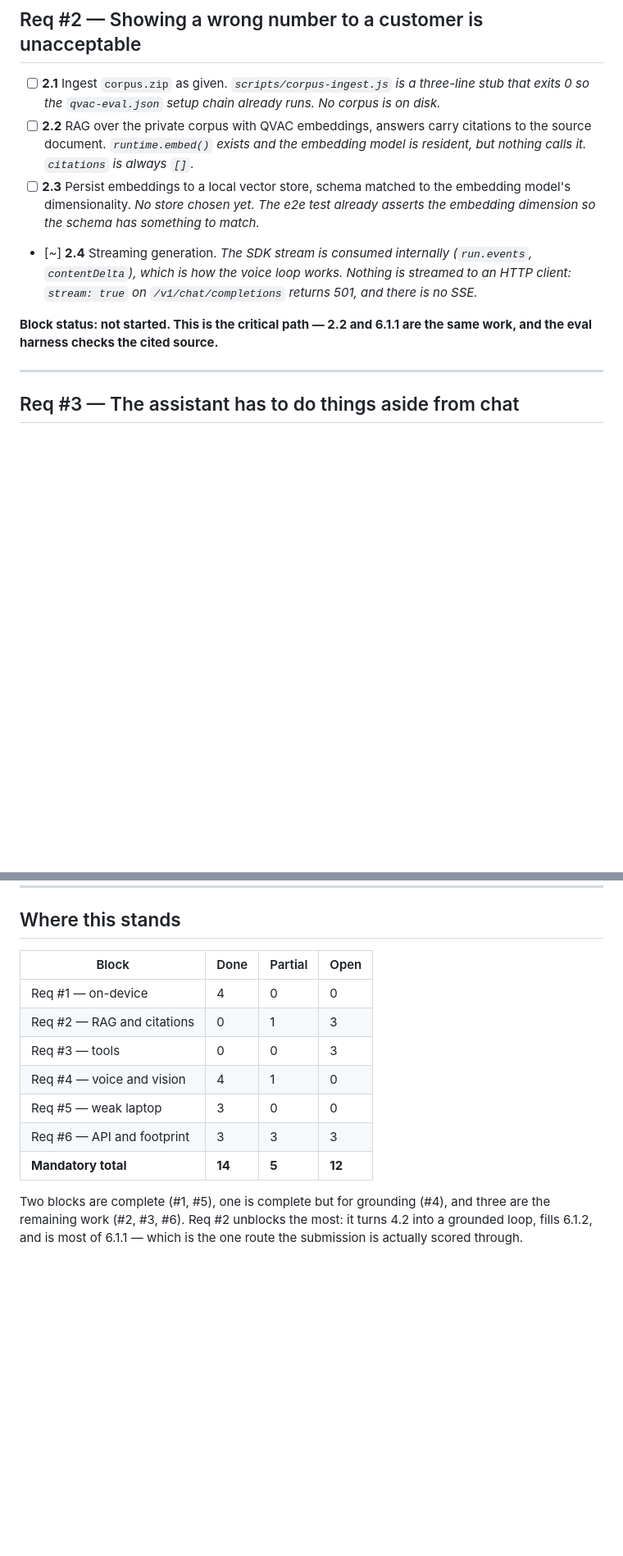
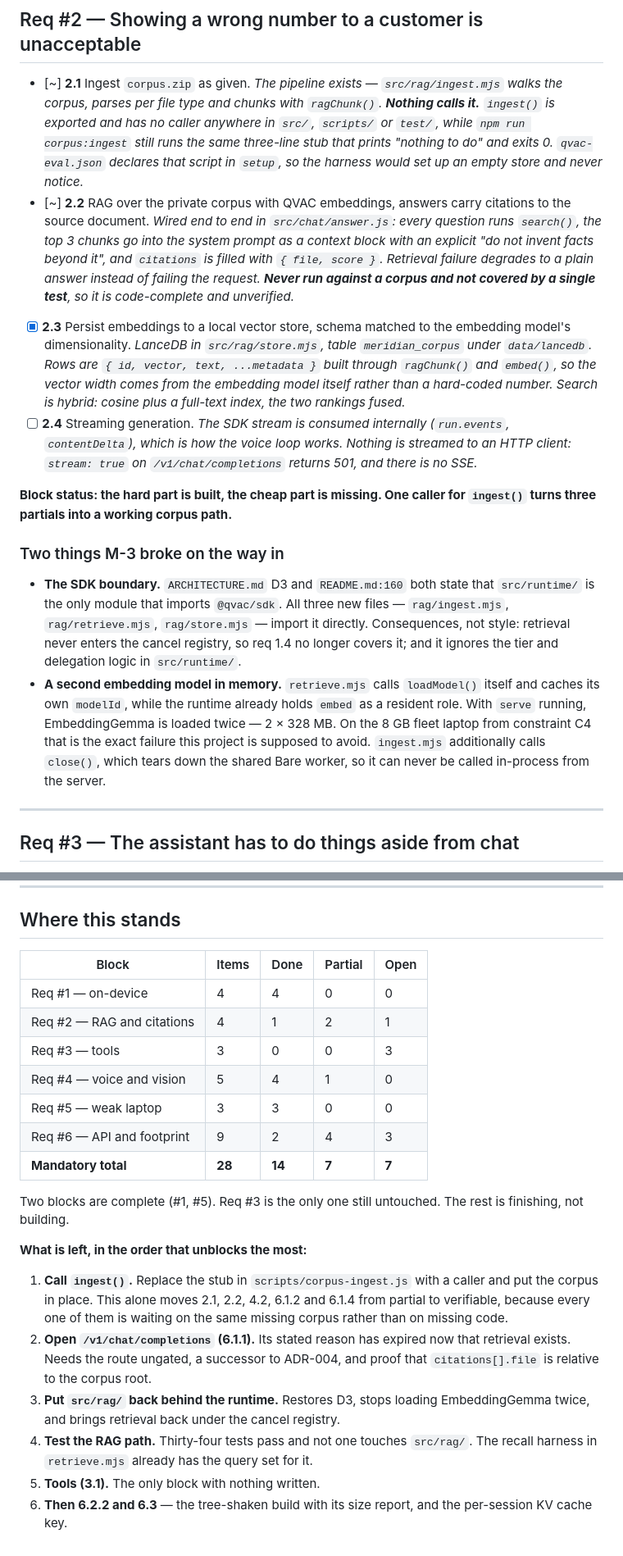
Before and after one commit to QExperiments/desktop, a Markdown page: docs/requirements-checklist.md, 2 parts joined by grey strips. Shown at 82% size. Rendered like a GitHub page; blank space fills up the shorter version.

Commit message:
N-8: Re-check the checklist against the merged RAG work
PR #22 landed ingestion, a LanceDB store, hybrid retrieval and grounding
in chat/answer.js, so Req #2 changed shape: 2.3 is done, 2.1 and 2.2 are
code-complete but unreachable, and 4.2, 6.1.2 and 6.1.4 move with them.

Nothing calls ingest(). It is exported with no caller, while
scripts/corpus-ingest.js is still the stub that qvac-eval.json names in
setup, so the harness would build an empty store and not notice. That one
missing caller is what five partial items are waiting on.

Two regressions worth naming: rag/*.mjs import the SDK directly, which
breaks D3 and leaves retrieval outside the cancel registry, and
retrieve.mjs loads its own embedding model beside the resident one --
2 x 328 MB on the 8 GB laptop the tiering exists for.

Also corrects the previous total row: 28 mandatory items, not 31. The
per-block numbers were right, the sum was not.

Co-Authored-By: Claude Opus 5 (1M context) <noreply@anthropic.com>

```diff
--- a/docs/requirements-checklist.md
+++ b/docs/requirements-checklist.md
@@ -36,24 +37,51 @@ that are not code.
 
 ## Req #2 — Showing a wrong number to a customer is unacceptable
 
-- [ ] **2.1** Ingest `corpus.zip` as given.
-  *`scripts/corpus-ingest.js` is a three-line stub that exits 0 so the
-  `qvac-eval.json` setup chain already runs. No corpus is on disk.*
-- [ ] **2.2** RAG over the private corpus with QVAC embeddings, answers carry
+- [~] **2.1** Ingest `corpus.zip` as given.
+  *The pipeline exists — `src/rag/ingest.mjs` walks the corpus, parses per file
+  type and chunks with `ragChunk()`. **Nothing calls it.** `ingest()` is
+  exported and has no caller anywhere in `src/`, `scripts/` or `test/`, while
+  `npm run corpus:ingest` still runs the same three-line stub that prints
+  "nothing to do" and exits 0. `qvac-eval.json` declares that script in `setup`,
+  so the harness would set up an empty store and never notice.*
+- [~] **2.2** RAG over the private corpus with QVAC embeddings, answers carry
   citations to the source document.
-  *`runtime.embed()` exists and the embedding model is resident, but nothing
-  calls it. `citations` is always `[]`.*
-- [ ] **2.3** Persist embeddings to a local vector store, schema matched to the
+  *Wired end to end in `src/chat/answer.js`: every question runs `search()`,
+  the top 3 chunks go into the system prompt as a context block with an explicit
+  "do not invent facts beyond it", and `citations` is filled with
+  `{ file, score }`. Retrieval failure degrades to a plain answer instead of
+  failing the request. **Never run against a corpus and not covered by a single
+  test**, so it is code-complete and unverified.*
+- [x] **2.3** Persist embeddings to a local vector store, schema matched to the
   embedding model's dimensionality.
-  *No store chosen yet. The e2e test already asserts the embedding dimension so
-  the schema has something to match.*
-- [~] **2.4** Streaming generation.
+  *LanceDB in `src/rag/store.mjs`, table `meridian_corpus` under `data/lancedb`.
+  Rows are `{ id, vector, text, ...metadata }` built through `ragChunk()` and
+  `embed()`, so the vector width comes from the embedding model itself rather
+  than a hard-coded number. Search is hybrid: cosine plus a full-text index,
+  the two rankings fused.*
+- [ ] **2.4** Streaming generation.
   *The SDK stream is consumed internally (`run.events`, `contentDelta`), which
   is how the voice loop works. Nothing is streamed to an HTTP client:
   `stream: true` on `/v1/chat/completions` returns 501, and there is no SSE.*
 
-**Block status: not started. This is the critical path — 2.2 and 6.1.1 are the
-same work, and the eval harness checks the cited source.**
+**Block status: the hard part is built, the cheap part is missing. One caller
+for `ingest()` turns three partials into a working corpus path.**
+
+### Two things M-3 broke on the way in
+
+- **The SDK boundary.** `ARCHITECTURE.md` D3 and `README.md:160` both state that
+  `src/runtime/` is the only module that imports `@qvac/sdk`. All three new
+  files — `rag/ingest.mjs`, `rag/retrieve.mjs`, `rag/store.mjs` — import it
+  directly. Consequences, not style: retrieval never enters the cancel registry,
+  so req 1.4 no longer covers it; and it ignores the tier and delegation logic
+  in `src/runtime/`.
+- **A second embedding model in memory.** `retrieve.mjs` calls `loadModel()`
+  itself and caches its own `modelId`, while the runtime already holds `embed`
+  as a resident role. With `serve` running, EmbeddingGemma is loaded twice —
+  2 × 328 MB. On the 8 GB fleet laptop from constraint C4 that is the exact
+  failure this project is supposed to avoid. `ingest.mjs` additionally calls
+  `close()`, which tears down the shared Bare worker, so it can never be called
+  in-process from the server.
 
 ---
 
@@ -249,17 +283,32 @@ start while Req #2, #3 and 6.1.1/6.2.2/6.3 are open.
 
 ## Where this stands
 
-| Block | Done | Partial | Open |
-|---|---|---|---|
-| Req #1 — on-device | 4 | 0 | 0 |
-| Req #2 — RAG and citations | 0 | 1 | 3 |
-| Req #3 — tools | 0 | 0 | 3 |
-| Req #4 — voice and vision | 4 | 1 | 0 |
-| Req #5 — weak laptop | 3 | 0 | 0 |
-| Req #6 — API and footprint | 3 | 3 | 3 |
-| **Mandatory total** | **14** | **5** | **12** |
+| Block | Items | Done | Partial | Open |
+|---|---|---|---|---|
+| Req #1 — on-device | 4 | 4 | 0 | 0 |
+| Req #2 — RAG and citations | 4 | 1 | 2 | 1 |
+| Req #3 — tools | 3 | 0 | 0 | 3 |
+| Req #4 — voice and vision | 5 | 4 | 1 | 0 |
+| Req #5 — weak laptop | 3 | 3 | 0 | 0 |
+| Req #6 — API and footprint | 9 | 2 | 4 | 3 |
+| **Mandatory total** | **28** | **14** | **7** | **7** |
 
-Two blocks are complete (#1, #5), one is complete but for grounding (#4), and
-three are the remaining work (#2, #3, #6). Req #2 unblocks the most: it turns
-4.2 into a grounded loop, fills 6.1.2, and is most of 6.1.1 — which is the one
-route the submission is actually scored through.
+Two blocks are complete (#1, #5). Req #3 is the only one still untouched. The
+rest is finishing, not building.
+
+**What is left, in the order that unblocks the most:**
+
+1. **Call `ingest()`.** Replace the stub in `scripts/corpus-ingest.js` with a
+   caller and put the corpus in place. This alone moves 2.1, 2.2, 4.2, 6.1.2 and
+   6.1.4 from partial to verifiable, because every one of them is waiting on the
+   same missing corpus rather than on missing code.
+2. **Open `/v1/chat/completions` (6.1.1).** Its stated reason has expired now
+   that retrieval exists. Needs the route ungated, a successor to ADR-004, and
+   proof that `citations[].file` is relative to the corpus root.
+3. **Put `src/rag/` back behind the runtime.** Restores D3, stops loading
+   EmbeddingGemma twice, and brings retrieval back under the cancel registry.
+4. **Test the RAG path.** Thirty-four tests pass and not one touches `src/rag/`.
+   The recall harness in `retrieve.mjs` already has the query set for it.
+5. **Tools (3.1).** The only block with nothing written.
+6. **Then 6.2.2 and 6.3** — the tree-shaken build with its size report, and the
+   per-session KV cache key.
```
Also changed, not shown: other parts of docs/requirements-checklist.md (+22 -15 lines).
